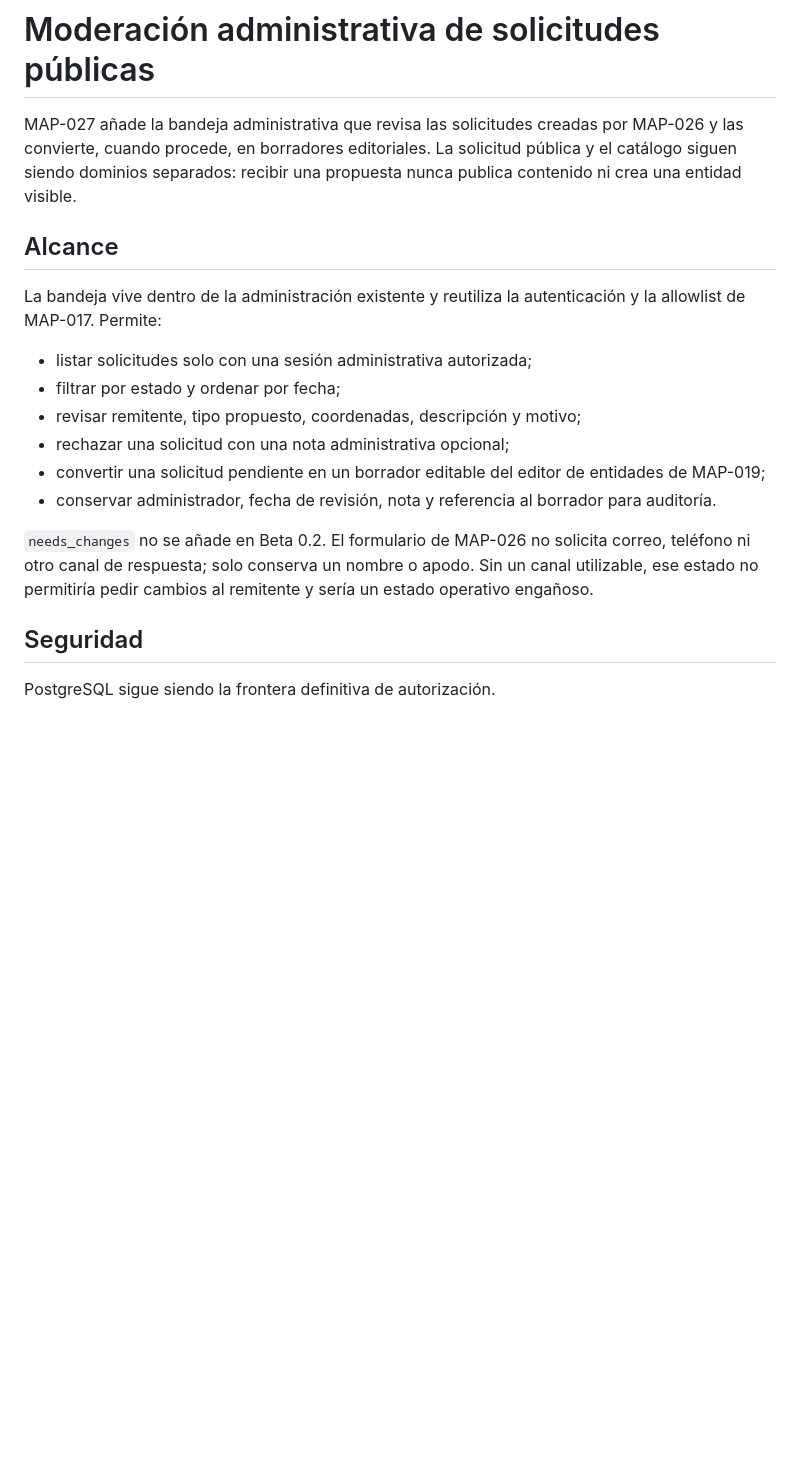
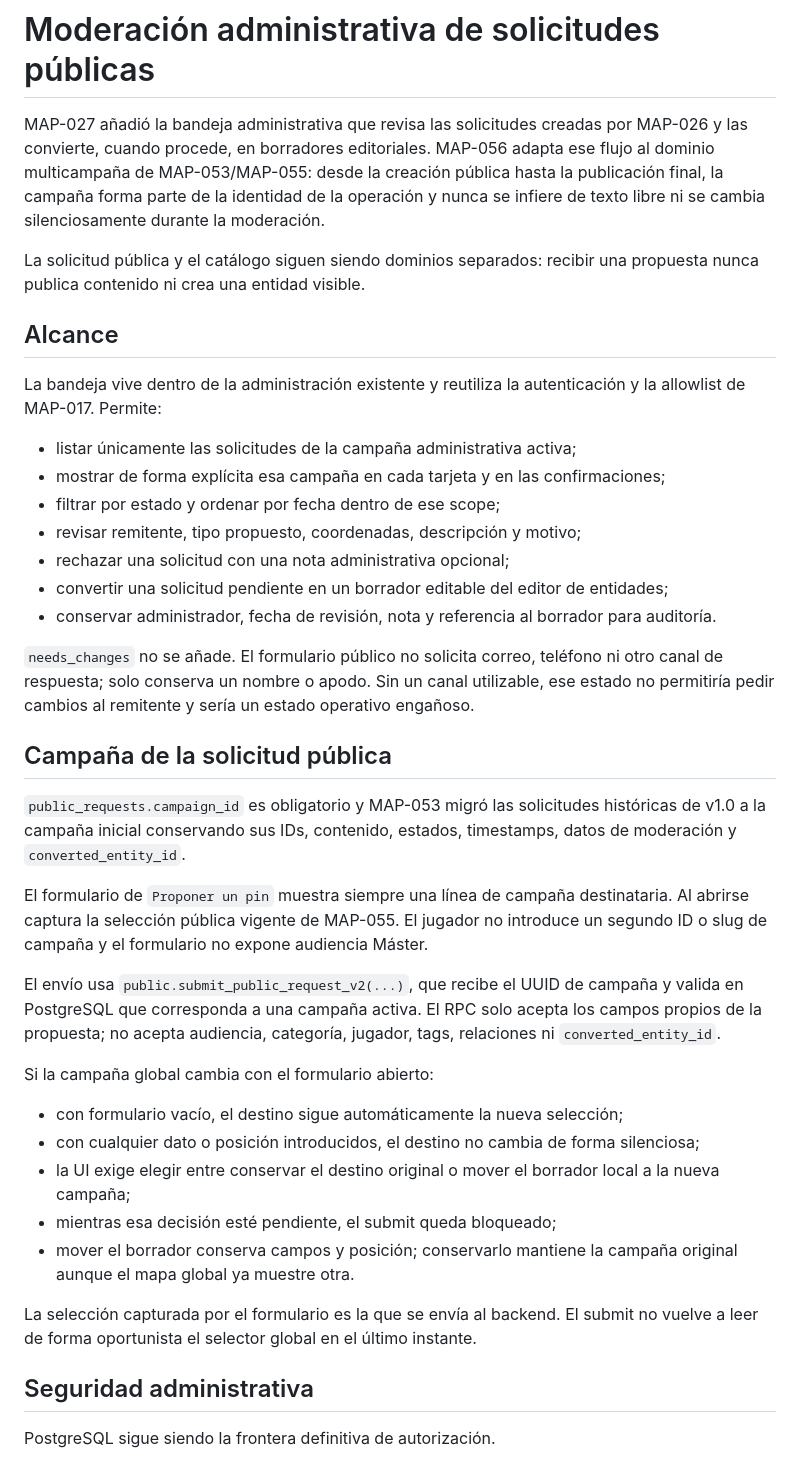
Before and after one commit to EduYube/castigo-divino-map, a Markdown page: docs/admin-public-request-moderation.md, the part around one of its changes. Rendered like a GitHub page; blank space fills up the shorter version.

```diff
--- a/docs/admin-public-request-moderation.md
+++ b/docs/admin-public-request-moderation.md
@@ -1,21 +1,42 @@
 # Moderación administrativa de solicitudes públicas
 
-MAP-027 añade la bandeja administrativa que revisa las solicitudes creadas por MAP-026 y las convierte, cuando procede, en borradores editoriales. La solicitud pública y el catálogo siguen siendo dominios separados: recibir una propuesta nunca publica contenido ni crea una entidad visible.
+MAP-027 añadió la bandeja administrativa que revisa las solicitudes creadas por MAP-026 y las convierte, cuando procede, en borradores editoriales. MAP-056 adapta ese flujo al dominio multicampaña de MAP-053/MAP-055: desde la creación pública hasta la publicación final, la campaña forma parte de la identidad de la operación y nunca se infiere de texto libre ni se cambia silenciosamente durante la moderación.
+
+La solicitud pública y el catálogo siguen siendo dominios separados: recibir una propuesta nunca publica contenido ni crea una entidad visible.
 
 ## Alcance
 
 La bandeja vive dentro de la administración existente y reutiliza la autenticación y la allowlist de MAP-017. Permite:
 
-- listar solicitudes solo con una sesión administrativa autorizada;
-- filtrar por estado y ordenar por fecha;
+- listar únicamente las solicitudes de la campaña administrativa activa;
+- mostrar de forma explícita esa campaña en cada tarjeta y en las confirmaciones;
+- filtrar por estado y ordenar por fecha dentro de ese scope;
 - revisar remitente, tipo propuesto, coordenadas, descripción y motivo;
 - rechazar una solicitud con una nota administrativa opcional;
-- convertir una solicitud pendiente en un borrador editable del editor de entidades de MAP-019;
+- convertir una solicitud pendiente en un borrador editable del editor de entidades;
 - conservar administrador, fecha de revisión, nota y referencia al borrador para auditoría.
 
-`needs_changes` no se añade en Beta 0.2. El formulario de MAP-026 no solicita correo, teléfono ni otro canal de respuesta; solo conserva un nombre o apodo. Sin un canal utilizable, ese estado no permitiría pedir cambios al remitente y sería un estado operativo engañoso.
+`needs_changes` no se añade. El formulario público no solicita correo, teléfono ni otro canal de respuesta; solo conserva un nombre o apodo. Sin un canal utilizable, ese estado no permitiría pedir cambios al remitente y sería un estado operativo engañoso.
 
-## Seguridad
+## Campaña de la solicitud pública
+
+`public_requests.campaign_id` es obligatorio y MAP-053 migró las solicitudes históricas de v1.0 a la campaña inicial conservando sus IDs, contenido, estados, timestamps, datos de moderación y `converted_entity_id`.
+
+El formulario de `Proponer un pin` muestra siempre una línea de campaña destinataria. Al abrirse captura la selección pública vigente de MAP-055. El jugador no introduce un segundo ID o slug de campaña y el formulario no expone audiencia Máster.
+
+El envío usa `public.submit_public_request_v2(...)`, que recibe el UUID de campaña y valida en PostgreSQL que corresponda a una campaña activa. El RPC solo acepta los campos propios de la propuesta; no acepta audiencia, categoría, jugador, tags, relaciones ni `converted_entity_id`.
+
+Si la campaña global cambia con el formulario abierto:
+
+- con formulario vacío, el destino sigue automáticamente la nueva selección;
+- con cualquier dato o posición introducidos, el destino no cambia de forma silenciosa;
+- la UI exige elegir entre conservar el destino original o mover el borrador local a la nueva campaña;
+- mientras esa decisión esté pendiente, el submit queda bloqueado;
+- mover el borrador conserva campos y posición; conservarlo mantiene la campaña original aunque el mapa global ya muestre otra.
+
+La selección capturada por el formulario es la que se envía al backend. El submit no vuelve a leer de forma oportunista el selector global en el último instante.
+
+## Seguridad administrativa
 
 PostgreSQL sigue siendo la frontera definitiva de autorización.
 
```
Also changed, not shown: other parts of docs/admin-public-request-moderation.md (+62 -26 lines).
